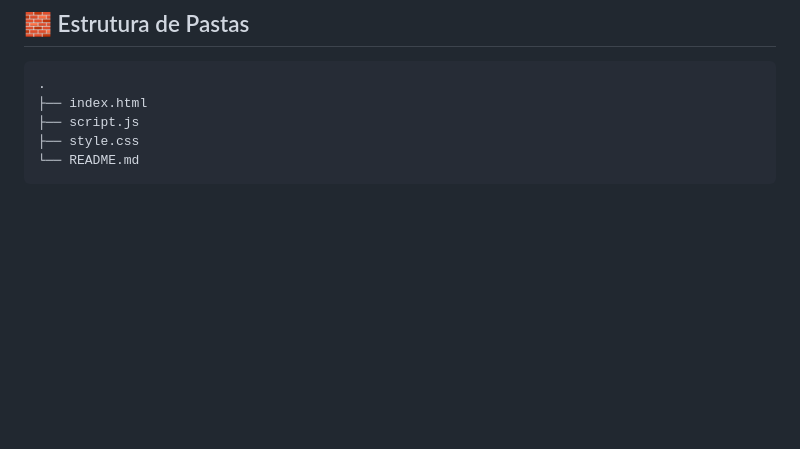
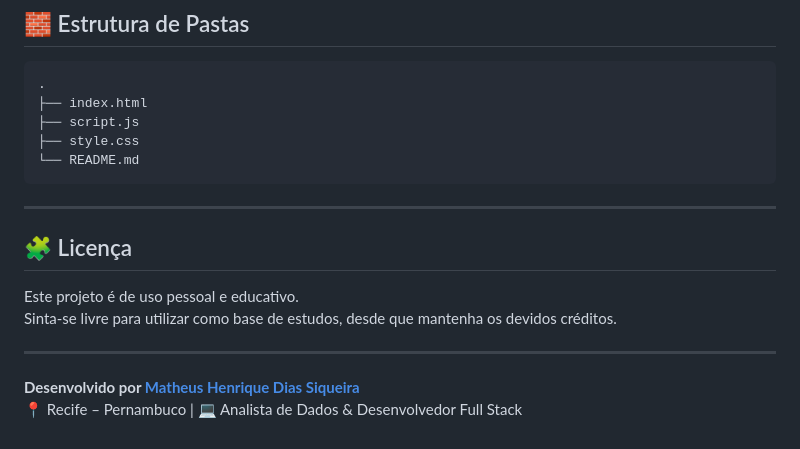
Before and after one commit to matheussiqueirahub/Portfolio-Integrado, a Markdown page: README.md, the part around the change. GitHub-like rendering; blank space fills up the shorter version.

Commit message:
Add license section to README

````diff
--- a/README.md
+++ b/README.md
@@ -111,3 +111,15 @@ Entre em contato para parcerias, projetos ou oportunidades:
 ├── style.css
 └── README.md
 ```
+
+---
+
+## 🧩 Licença
+
+Este projeto é de uso pessoal e educativo.
+Sinta-se livre para utilizar como base de estudos, desde que mantenha os devidos créditos.
+
+---
+
+**Desenvolvido por [Matheus Henrique Dias Siqueira](https://github.com/matheussiqueirahub)**
+📍 Recife – Pernambuco | 💻 Analista de Dados & Desenvolvedor Full Stack
````
